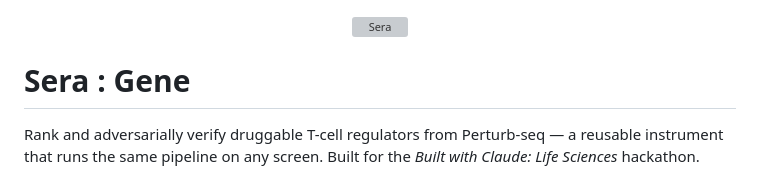
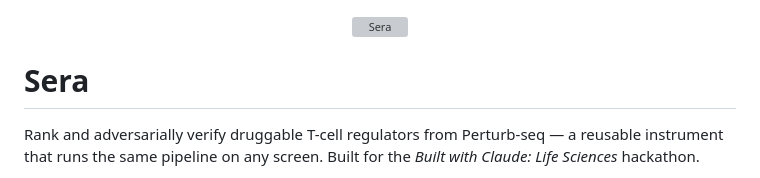
Before and after one commit to mohamedelrefaiy/Sera, a Markdown page: README.md, the part around the change. Drawn GitHub-style; grey boxes are pictures that could not be loaded.

Commit message:
Revise README title and description
Updated project title and removed unnecessary text.

```diff
--- a/README.md
+++ b/README.md
@@ -2,7 +2,7 @@
   <img src="assets/sera-logo.svg" alt="Sera" width="300">
 </p>
 
-# Sera : Gene
+# Sera
 
 Rank and adversarially verify druggable T-cell regulators from Perturb-seq — a
 reusable instrument that runs the same pipeline on any screen. Built for the
```
